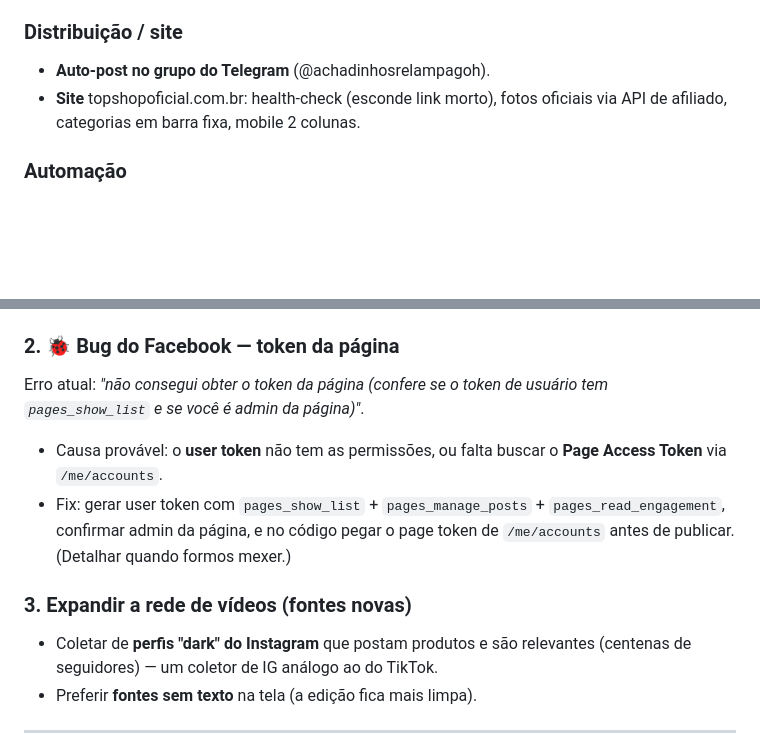
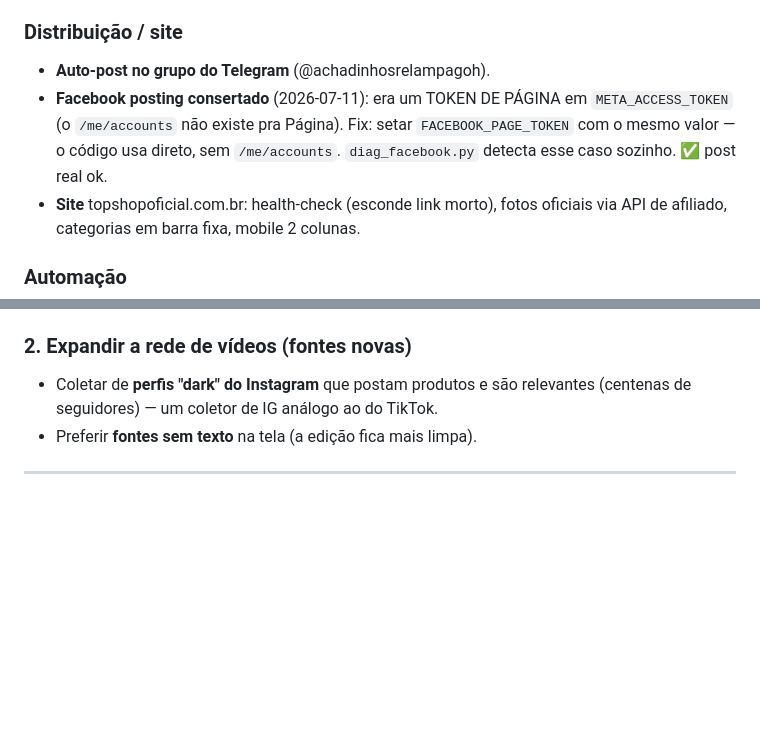
Before and after one commit to z-scriptz/projeto-jarvis-completo, a Markdown page: ROADMAP.md, 2 parts joined by grey strips. Drawn GitHub-style; blank space fills up the shorter version.

Commit message:
roadmap: Facebook posting consertado (token de pagina -> FACEBOOK_PAGE_TOKEN)
Co-Authored-By: Claude Opus 4.8 <noreply@anthropic.com>
Claude-Session: https://claude.ai/code/session_017cEVQgNiJwKZ1uhxLng9fA

```diff
--- a/ROADMAP.md
+++ b/ROADMAP.md
@@ -36,6 +36,10 @@ converte → repete. **Objetivo: virar máquina de dinheiro, dia após dia.**
 
 ### Distribuição / site
 - **Auto-post no grupo do Telegram** (@achadinhosrelampagoh).
+- **Facebook posting consertado** (2026-07-11): era um TOKEN DE PÁGINA em
+  `META_ACCESS_TOKEN` (o `/me/accounts` não existe pra Página). Fix: setar
+  `FACEBOOK_PAGE_TOKEN` com o mesmo valor — o código usa direto, sem
+  `/me/accounts`. `diag_facebook.py` detecta esse caso sozinho. ✅ post real ok.
 - **Site** topshopoficial.com.br: health-check (esconde link morto), fotos
   oficiais via API de afiliado, categorias em barra fixa, mobile 2 colunas.
 
@@ -60,16 +64,7 @@ produto pra conta certa por nicho** e postar em múltiplos destinos.
 - Coletor/produtor decidem o nicho do produto → mandam pro perfil e handle
   daquele nicho (o `TOPSHOP_HANDLE` vira dinâmico por conta).
 
-### 2. 🐞 Bug do Facebook — token da página
-Erro atual: *"não consegui obter o token da página (confere se o token de
-usuário tem `pages_show_list` e se você é admin da página)"*.
-- Causa provável: o **user token** não tem as permissões, ou falta buscar o
-  **Page Access Token** via `/me/accounts`.
-- Fix: gerar user token com `pages_show_list` + `pages_manage_posts` +
-  `pages_read_engagement`, confirmar admin da página, e no código pegar o
-  page token de `/me/accounts` antes de publicar. (Detalhar quando formos mexer.)
-
-### 3. Expandir a rede de vídeos (fontes novas)
+### 2. Expandir a rede de vídeos (fontes novas)
 - Coletar de **perfis "dark" do Instagram** que postam produtos e são
   relevantes (centenas de seguidores) — um coletor de IG análogo ao do TikTok.
 - Preferir **fontes sem texto** na tela (a edição fica mais limpa).
```
